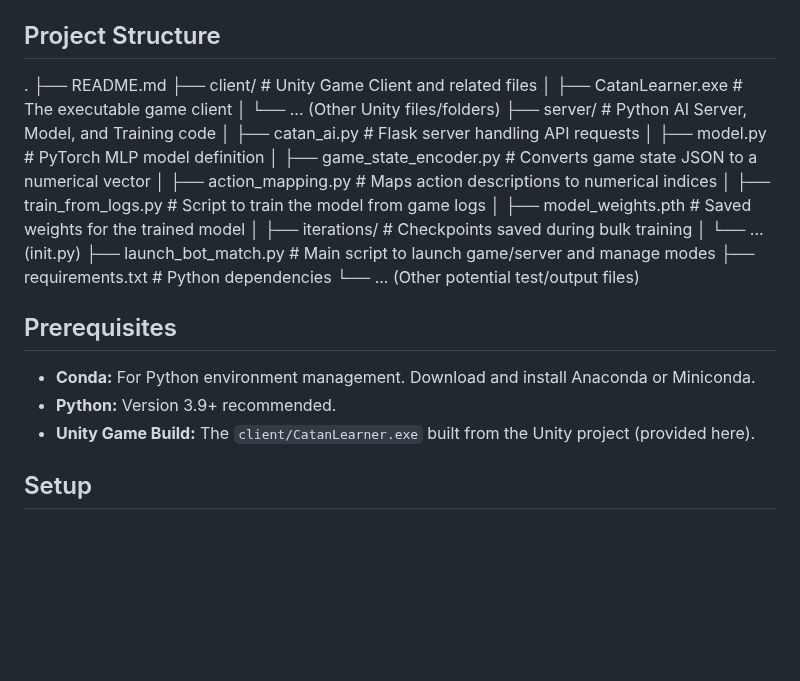
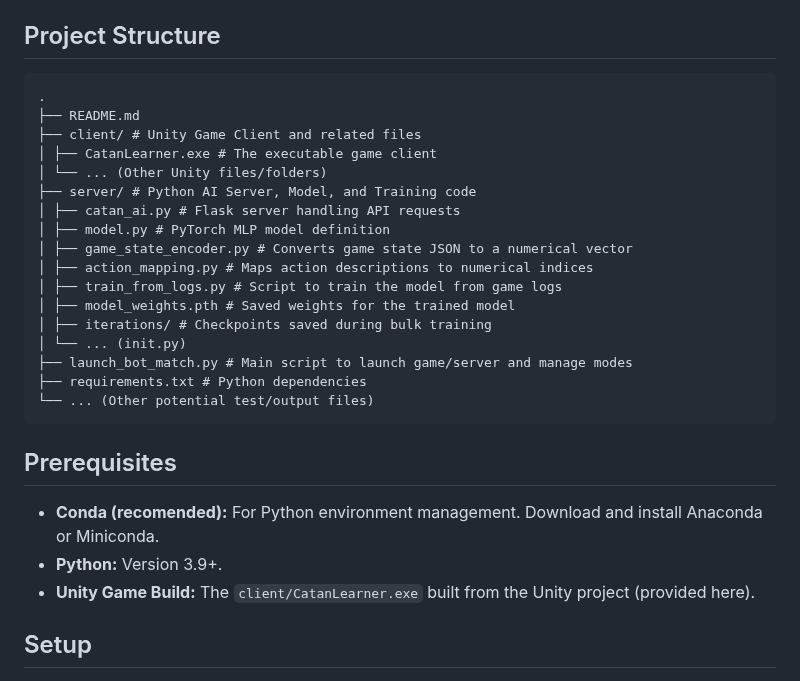
Before and after one commit to meebloe/CS440-Catan, a Markdown page: README.md, the part around one of its changes. GitHub-like rendering; blank space fills up the shorter version.

````diff
--- a/README.md
+++ b/README.md
@@ -11,6 +11,7 @@ This project implements an AI agent using a simple Multi-Layer Perceptron (MLP)
 
 ## Project Structure
 
+```text
 .
 ├── README.md
 ├── client/ # Unity Game Client and related files
@@ -28,12 +29,12 @@ This project implements an AI agent using a simple Multi-Layer Perceptron (MLP)
 ├── launch_bot_match.py # Main script to launch game/server and manage modes
 ├── requirements.txt # Python dependencies
 └── ... (Other potential test/output files)
-
+```
 
 ## Prerequisites
 
-*   **Conda:** For Python environment management. Download and install Anaconda or Miniconda.
-*   **Python:** Version 3.9+ recommended.
+*   **Conda (recomended):** For Python environment management. Download and install Anaconda or Miniconda.
+*   **Python:** Version 3.9+.
 *   **Unity Game Build:** The `client/CatanLearner.exe` built from the Unity project (provided here).
 
 ## Setup
````
Also changed, not shown: other parts of README.md (+35 -27 lines).
